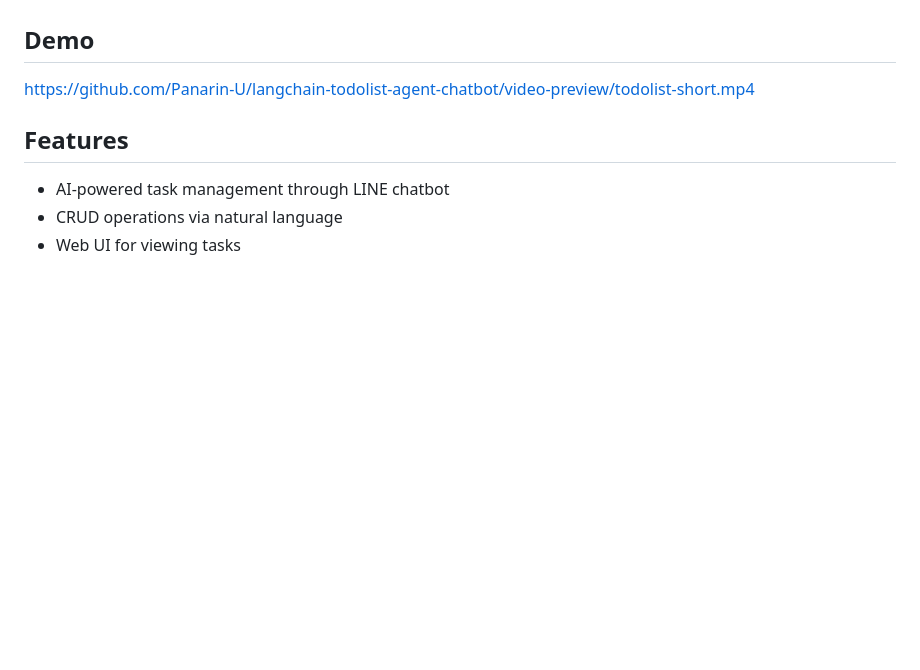
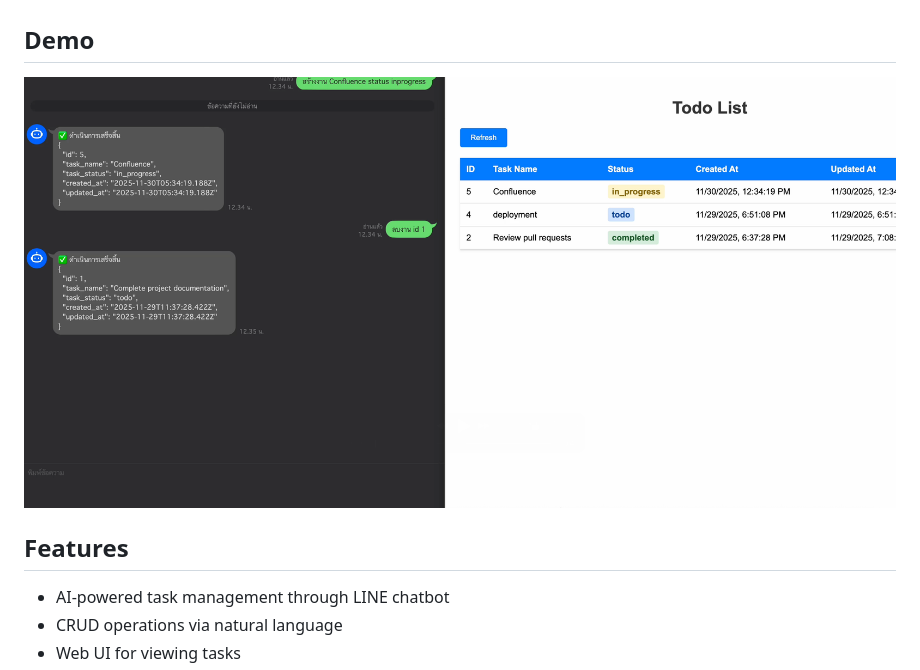
Before and after one commit to Panarin-U/langchain-todolist-agent-chatbot, a Markdown page: README.md, the part around the change. Drawn GitHub-style; pictures changed too: video-preview/Screenshot 2568-11-30 at 13.12.14.png (added); blank space fills up the shorter version.

Commit message:
fix view preview

```diff
--- a/README.md
+++ b/README.md
@@ -3,8 +3,7 @@
 An intelligent todo list application powered by LangChain and Ollama, with LINE chatbot integration for managing tasks via chat interface.
 
 ## Demo
-
-https://github.com/Panarin-U/langchain-todolist-agent-chatbot/video-preview/todolist-short.mp4
+[![Watch the video](./video-preview/Screenshot%202568-11-30%20at%2013.12.14.png)](./video-preview/todolist-short.mp4)
 
 ## Features
 
```
